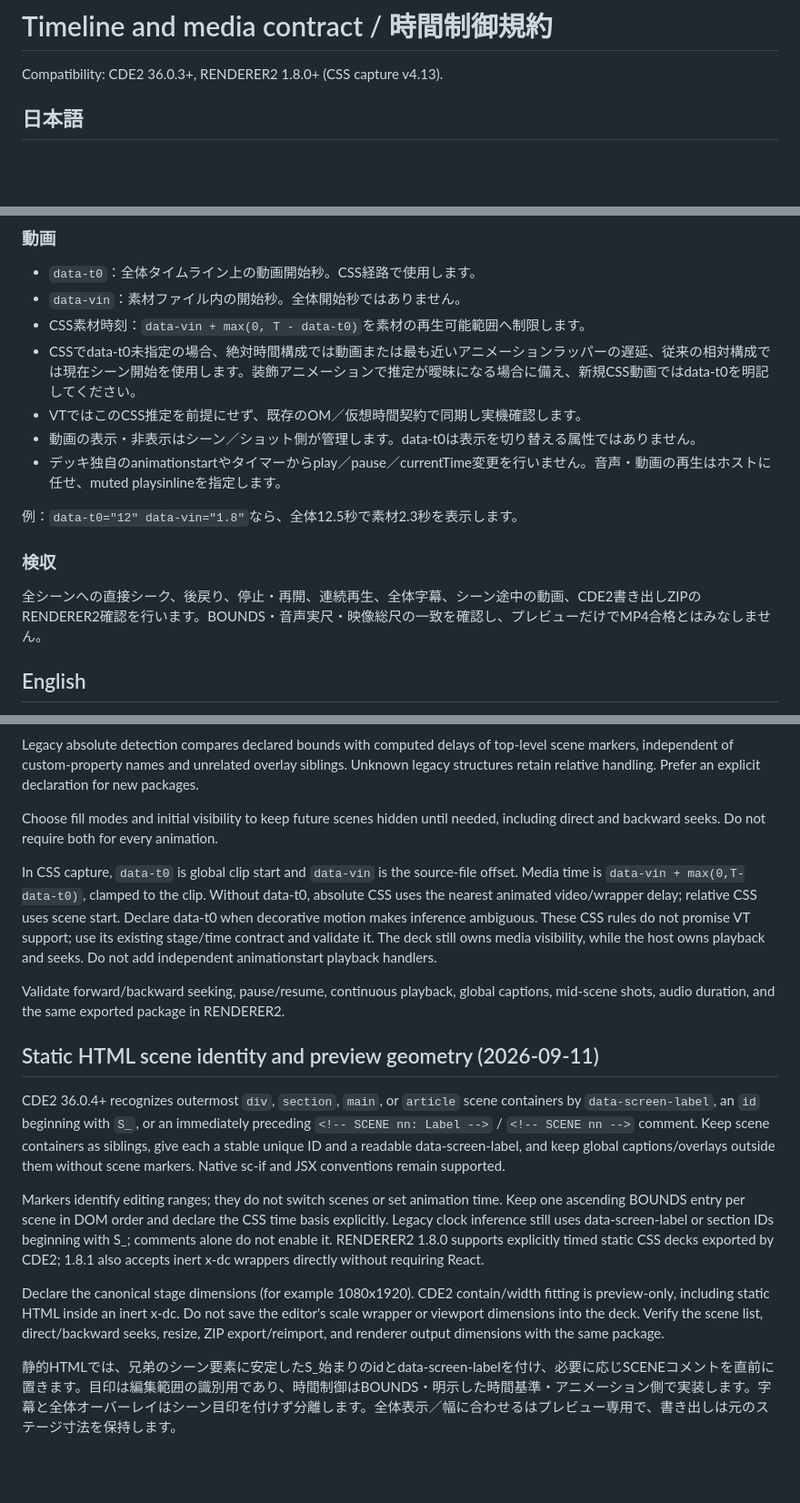
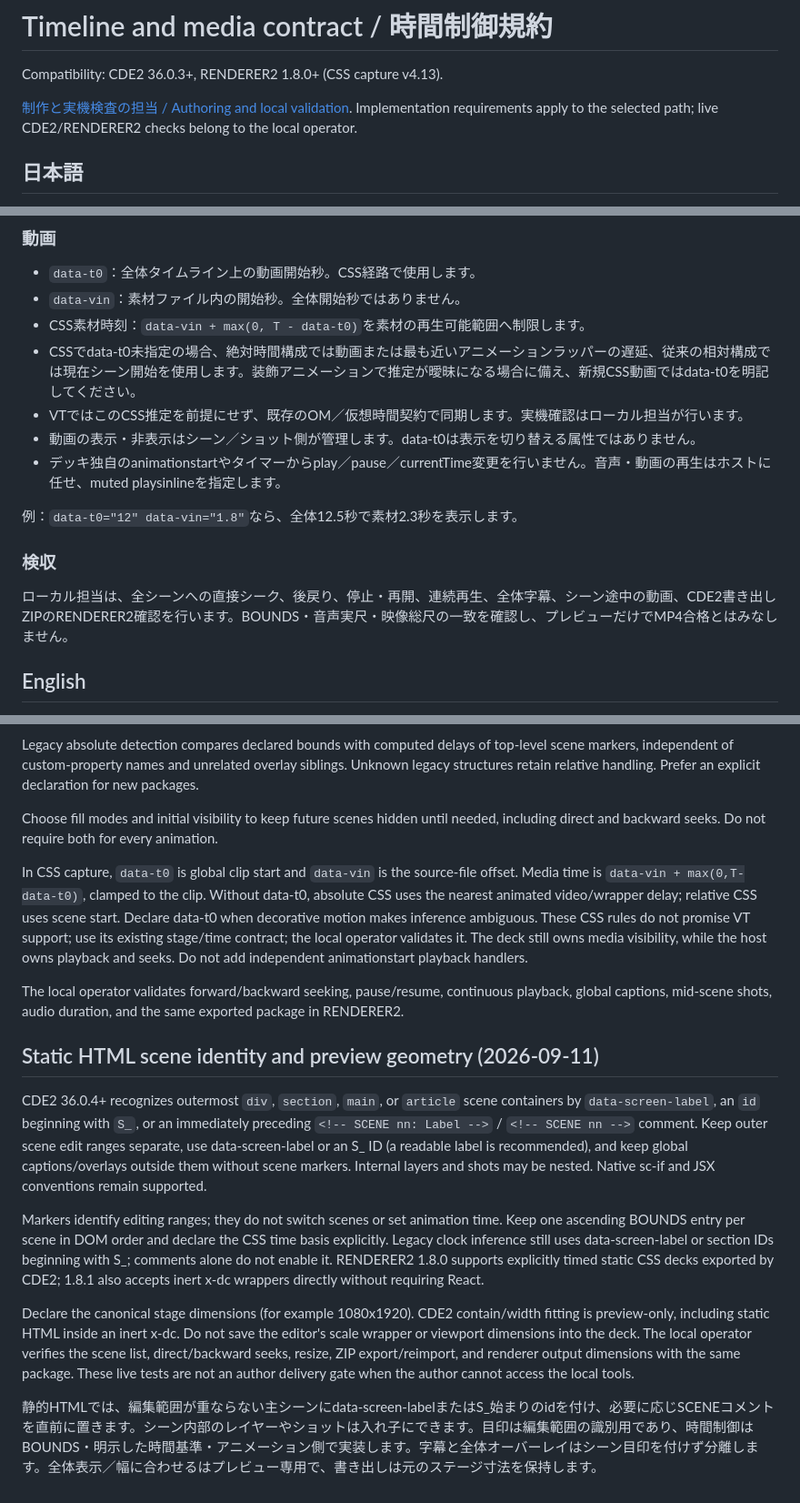
Before and after one commit to phrase00-sketch/renderer2, a Markdown page: docs/TIMING_CONTRACT.md, 3 parts joined by grey strips. Shown at 91% size. Rendered like a GitHub page; blank space fills up the shorter version.

Commit message:
Clarify author and local renderer validation responsibilities

```diff
--- a/docs/TIMING_CONTRACT.md
+++ b/docs/TIMING_CONTRACT.md
@@ -1,6 +1,8 @@
 # Timeline and media contract / 時間制御規約
 
 Compatibility: CDE2 36.0.3+, RENDERER2 1.8.0+ (CSS capture v4.13).
+
+[制作と実機検査の担当 / Authoring and local validation](AUTHORING_RESPONSIBILITIES.md). Implementation requirements apply to the selected path; live CDE2/RENDERER2 checks belong to the local operator.
 
 ## 日本語
 
@@ -27,7 +29,7 @@ CDE2プレビューはOMステージ契約、`__DECK__.renderAt(T)`、`window.re
 - `data-vin`：素材ファイル内の開始秒。全体開始秒ではありません。
 - CSS素材時刻：`data-vin + max(0, T - data-t0)`を素材の再生可能範囲へ制限します。
 - CSSでdata-t0未指定の場合、絶対時間構成では動画または最も近いアニメーションラッパーの遅延、従来の相対構成では現在シーン開始を使用します。装飾アニメーションで推定が曖昧になる場合に備え、新規CSS動画ではdata-t0を明記してください。
-- VTではこのCSS推定を前提にせず、既存のOM／仮想時間契約で同期し実機確認します。
+- VTではこのCSS推定を前提にせず、既存のOM／仮想時間契約で同期します。実機確認はローカル担当が行います。
 - 動画の表示・非表示はシーン／ショット側が管理します。data-t0は表示を切り替える属性ではありません。
 - デッキ独自のanimationstartやタイマーからplay／pause／currentTime変更を行いません。音声・動画の再生はホストに任せ、muted playsinlineを指定します。
 
@@ -35,7 +37,7 @@ CDE2プレビューはOMステージ契約、`__DECK__.renderAt(T)`、`window.re
 
 ### 検収
 
-全シーンへの直接シーク、後戻り、停止・再開、連続再生、全体字幕、シーン途中の動画、CDE2書き出しZIPのRENDERER2確認を行います。BOUNDS・音声実尺・映像総尺の一致を確認し、プレビューだけでMP4合格とはみなしません。
+ローカル担当は、全シーンへの直接シーク、後戻り、停止・再開、連続再生、全体字幕、シーン途中の動画、CDE2書き出しZIPのRENDERER2確認を行います。BOUNDS・音声実尺・映像総尺の一致を確認し、プレビューだけでMP4合格とはみなしません。
 
 ## English
 
@@ -47,16 +49,16 @@ Legacy absolute detection compares declared bounds with computed delays of top-l
 
 Choose fill modes and initial visibility to keep future scenes hidden until needed, including direct and backward seeks. Do not require both for every animation.
 
-In CSS capture, `data-t0` is global clip start and `data-vin` is the source-file offset. Media time is `data-vin + max(0,T-data-t0)`, clamped to the clip. Without data-t0, absolute CSS uses the nearest animated video/wrapper delay; relative CSS uses scene start. Declare data-t0 when decorative motion makes inference ambiguous. These CSS rules do not promise VT support; use its existing stage/time contract and validate it. The deck still owns media visibility, while the host owns playback and seeks. Do not add independent animationstart playback handlers.
+In CSS capture, `data-t0` is global clip start and `data-vin` is the source-file offset. Media time is `data-vin + max(0,T-data-t0)`, clamped to the clip. Without data-t0, absolute CSS uses the nearest animated video/wrapper delay; relative CSS uses scene start. Declare data-t0 when decorative motion makes inference ambiguous. These CSS rules do not promise VT support; use its existing stage/time contract; the local operator validates it. The deck still owns media visibility, while the host owns playback and seeks. Do not add independent animationstart playback handlers.
 
-Validate forward/backward seeking, pause/resume, continuous playback, global captions, mid-scene shots, audio duration, and the same exported package in RENDERER2.
+The local operator validates forward/backward seeking, pause/resume, continuous playback, global captions, mid-scene shots, audio duration, and the same exported package in RENDERER2.
 
 ## Static HTML scene identity and preview geometry (2026-09-11)
 
-CDE2 36.0.4+ recognizes outermost `div`, `section`, `main`, or `article` scene containers by `data-screen-label`, an `id` beginning with `S_`, or an immediately preceding `<!-- SCENE nn: Label -->` / `<!-- SCENE nn -->` comment. Keep scene containers as siblings, give each a stable unique ID and a readable data-screen-label, and keep global captions/overlays outside them without scene markers. Native sc-if and JSX conventions remain supported.
+CDE2 36.0.4+ recognizes outermost `div`, `section`, `main`, or `article` scene containers by `data-screen-label`, an `id` beginning with `S_`, or an immediately preceding `<!-- SCENE nn: Label -->` / `<!-- SCENE nn -->` comment. Keep outer scene edit ranges separate, use data-screen-label or an S_ ID (a readable label is recommended), and keep global captions/overlays outside them without scene markers. Internal layers and shots may be nested. Native sc-if and JSX conventions remain supported.
 
 Markers identify editing ranges; they do not switch scenes or set animation time. Keep one ascending BOUNDS entry per scene in DOM order and declare the CSS time basis explicitly. Legacy clock inference still uses data-screen-label or section IDs beginning with S_; comments alone do not enable it. RENDERER2 1.8.0 supports explicitly timed static CSS decks exported by CDE2; 1.8.1 also accepts inert x-dc wrappers directly without requiring React.
 
-Declare the canonical stage dimensions (for example 1080x1920). CDE2 contain/width fitting is preview-only, including static HTML inside an inert x-dc. Do not save the editor's scale wrapper or viewport dimensions into the deck. Verify the scene list, direct/backward seeks, resize, ZIP export/reimport, and renderer output dimensions with the same package.
+Declare the canonical stage dimensions (for example 1080x1920). CDE2 contain/width fitting is preview-only, including static HTML inside an inert x-dc. Do not save the editor's scale wrapper or viewport dimensions into the deck. The local operator verifies the scene list, direct/backward seeks, resize, ZIP export/reimport, and renderer output dimensions with the same package. These live tests are not an author delivery gate when the author cannot access the local tools.
 
-静的HTMLでは、兄弟のシーン要素に安定したS_始まりのidとdata-screen-labelを付け、必要に応じSCENEコメントを直前に置きます。目印は編集範囲の識別用であり、時間制御はBOUNDS・明示した時間基準・アニメーション側で実装します。字幕と全体オーバーレイはシーン目印を付けず分離します。全体表示／幅に合わせるはプレビュー専用で、書き出しは元のステージ寸法を保持します。
+静的HTMLでは、編集範囲が重ならない主シーンにdata-screen-labelまたはS_始まりのidを付け、必要に応じSCENEコメントを直前に置きます。シーン内部のレイヤーやショットは入れ子にできます。目印は編集範囲の識別用であり、時間制御はBOUNDS・明示した時間基準・アニメーション側で実装します。字幕と全体オーバーレイはシーン目印を付けず分離します。全体表示／幅に合わせるはプレビュー専用で、書き出しは元のステージ寸法を保持します。
```
Also changed, not shown: CHANGELOG.md (+6 -0 lines), docs/AUTHORING_RESPONSIBILITIES.md (added, +21 -0 lines).
